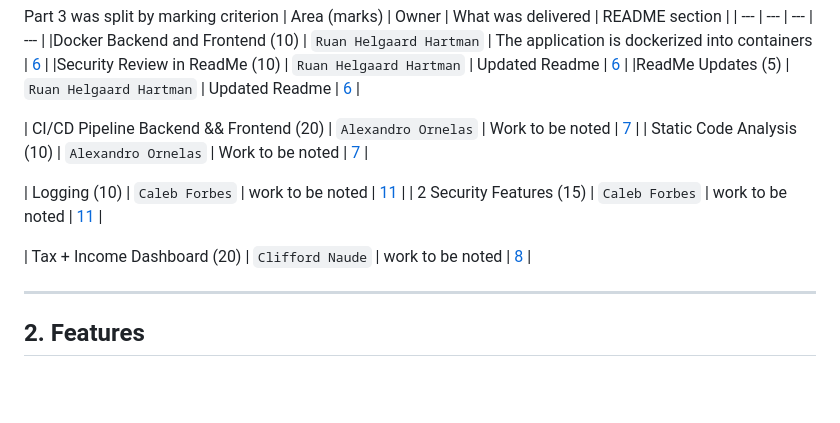
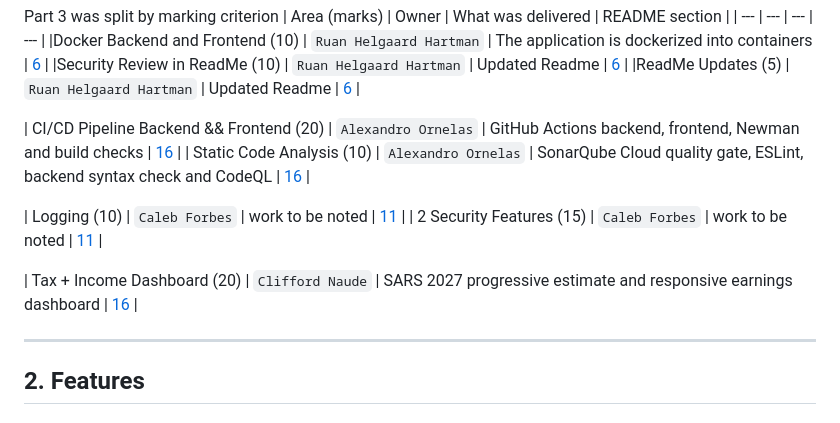
Before and after one commit to NaudeClifford/INSY7314POE, a Markdown page: README.md, the part around one of its changes. Drawn GitHub-style; blank space fills up the shorter version.

```diff
--- a/README.md
+++ b/README.md
@@ -65,13 +66,13 @@ Part 3 was split by marking criterion
 |ReadMe Updates (5) | `Ruan Helgaard Hartman` | Updated Readme | [6](#6-backend-api) |
 
 
-| CI/CD Pipeline Backend && Frontend (20) | `Alexandro Ornelas` | Work to be noted | [7](#7-role-based-access-control-rbac) |
-| Static Code Analysis (10) | `Alexandro Ornelas` | Work to be noted | [7](#7-role-based-access-control-rbac) |
+| CI/CD Pipeline Backend && Frontend (20) | `Alexandro Ornelas` | GitHub Actions backend, frontend, Newman and build checks | [16](#16-part-3-income-ci-and-static-analysis) |
+| Static Code Analysis (10) | `Alexandro Ornelas` | SonarQube Cloud quality gate, ESLint, backend syntax check and CodeQL | [16](#16-part-3-income-ci-and-static-analysis) |
 
 | Logging (10) |  `Caleb Forbes` | work to be noted | [11](#11-testing) |
 | 2 Security Features (15) |  `Caleb Forbes` | work to be noted | [11](#11-testing) |
 
-| Tax + Income Dashboard (20) | `Clifford Naude` | work to be noted | [8](#8-api-security-jwt-validation-and-sanitisation) |
+| Tax + Income Dashboard (20) | `Clifford Naude` | SARS 2027 progressive estimate and responsive earnings dashboard | [16](#16-part-3-income-ci-and-static-analysis) |
 
 ---
 
```
Also changed, not shown: other parts of README.md (+23 -0 lines).
